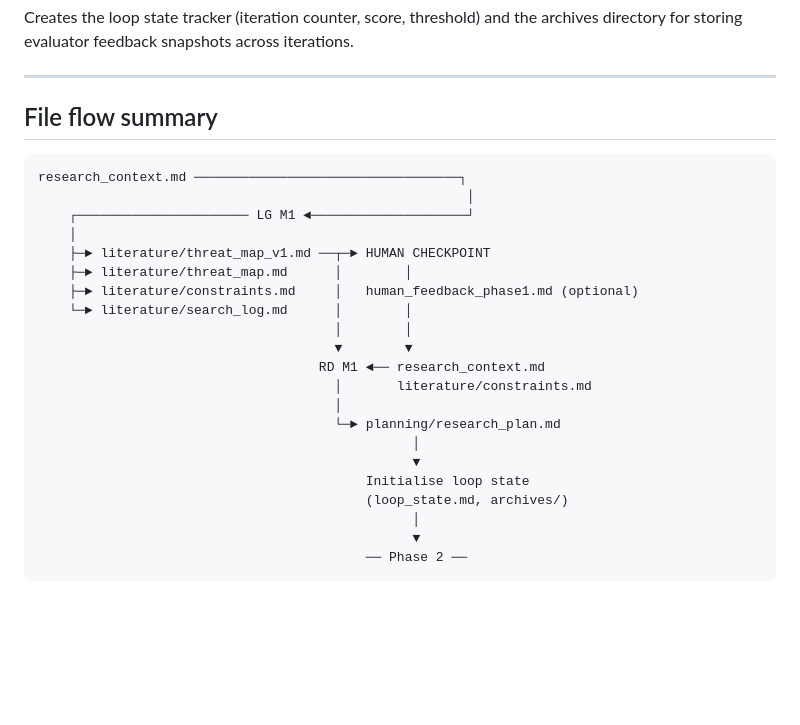
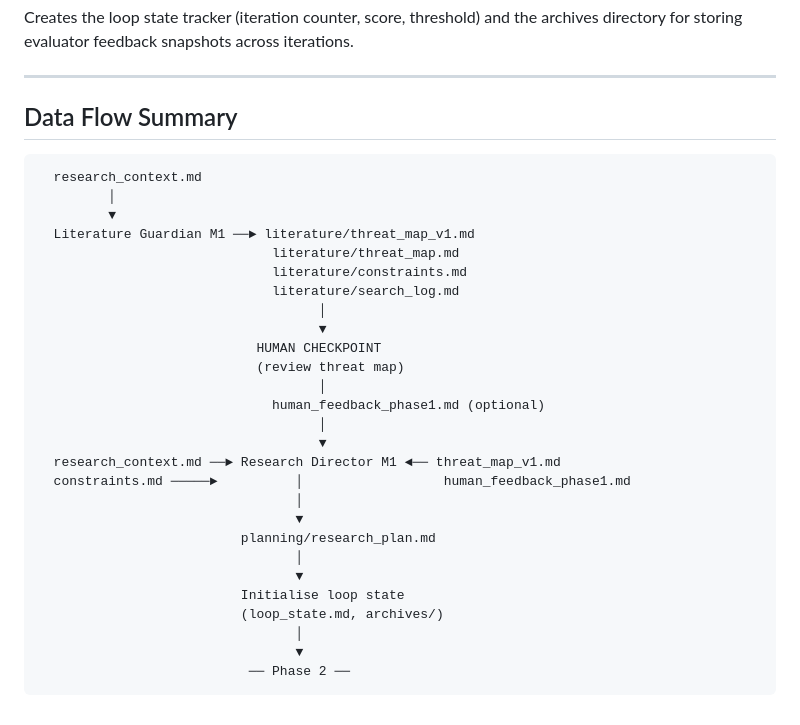
Before and after one commit to marleentheyoung/ai-finance-paper, a Markdown page: workflow/phase1_flowchart.md, the part around one of its changes. Rendered like a GitHub page; blank space fills up the shorter version.

Commit message:
phase2 pipeline doc

````diff
--- a/workflow/phase1_flowchart.md
+++ b/workflow/phase1_flowchart.md
@@ -121,28 +140,34 @@ archives directory for storing evaluator feedback snapshots across iterations.
 
 ---
 
-## File flow summary
+## Data Flow Summary
 
 ```
-research_context.md ──────────────────────────────────┐
-                                                       │
-    ┌────────────────────── LG M1 ◄────────────────────┘
-    │
-    ├─► literature/threat_map_v1.md ──┬─► HUMAN CHECKPOINT
-    ├─► literature/threat_map.md      │        │
-    ├─► literature/constraints.md     │   human_feedback_phase1.md (optional)
-    └─► literature/search_log.md      │        │
-                                      │        │
-                                      ▼        ▼
-                                    RD M1 ◄── research_context.md
-                                      │       literature/constraints.md
-                                      │
-                                      └─► planning/research_plan.md
-                                                │
-                                                ▼
-                                          Initialise loop state
-                                          (loop_state.md, archives/)
-                                                │
-                                                ▼
-                                          ── Phase 2 ──
+  research_context.md
+         │
+         ▼
+  Literature Guardian M1 ──► literature/threat_map_v1.md
+                              literature/threat_map.md
+                              literature/constraints.md
+                              literature/search_log.md
+                                    │
+                                    ▼
+                            HUMAN CHECKPOINT
+                            (review threat map)
+                                    │
+                              human_feedback_phase1.md (optional)
+                                    │
+                                    ▼
+  research_context.md ──► Research Director M1 ◄── threat_map_v1.md
+  constraints.md ─────►          │                  human_feedback_phase1.md
+                                 │
+                                 ▼
+                          planning/research_plan.md
+                                 │
+                                 ▼
+                          Initialise loop state
+                          (loop_state.md, archives/)
+                                 │
+                                 ▼
+                           ── Phase 2 ──
 ```
````
Also changed, not shown: other parts of workflow/phase1_flowchart.md (+61 -42 lines).
